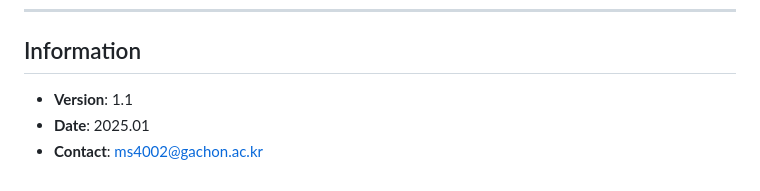
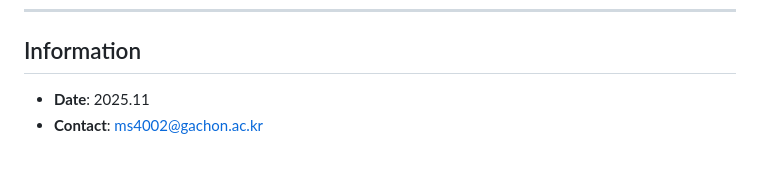
Before and after one commit to Limminsik/StrideX_QC, a Markdown page: README.md, the part around the change printed below. GitHub-like rendering.

```diff
--- a/README.md
+++ b/README.md
@@ -212,6 +212,5 @@ StrideX는 **["초거대 AI 확산 생태계 조성 사업"](https://www.msit.go
 
 ## Information
 
-- **Version**: 1.1
-- **Date**: 2025.01
+- **Date**: 2025.11
 - **Contact**: ms4002@gachon.ac.kr
```
Also changed, not shown: other parts of README.md (+1 -1 lines).
